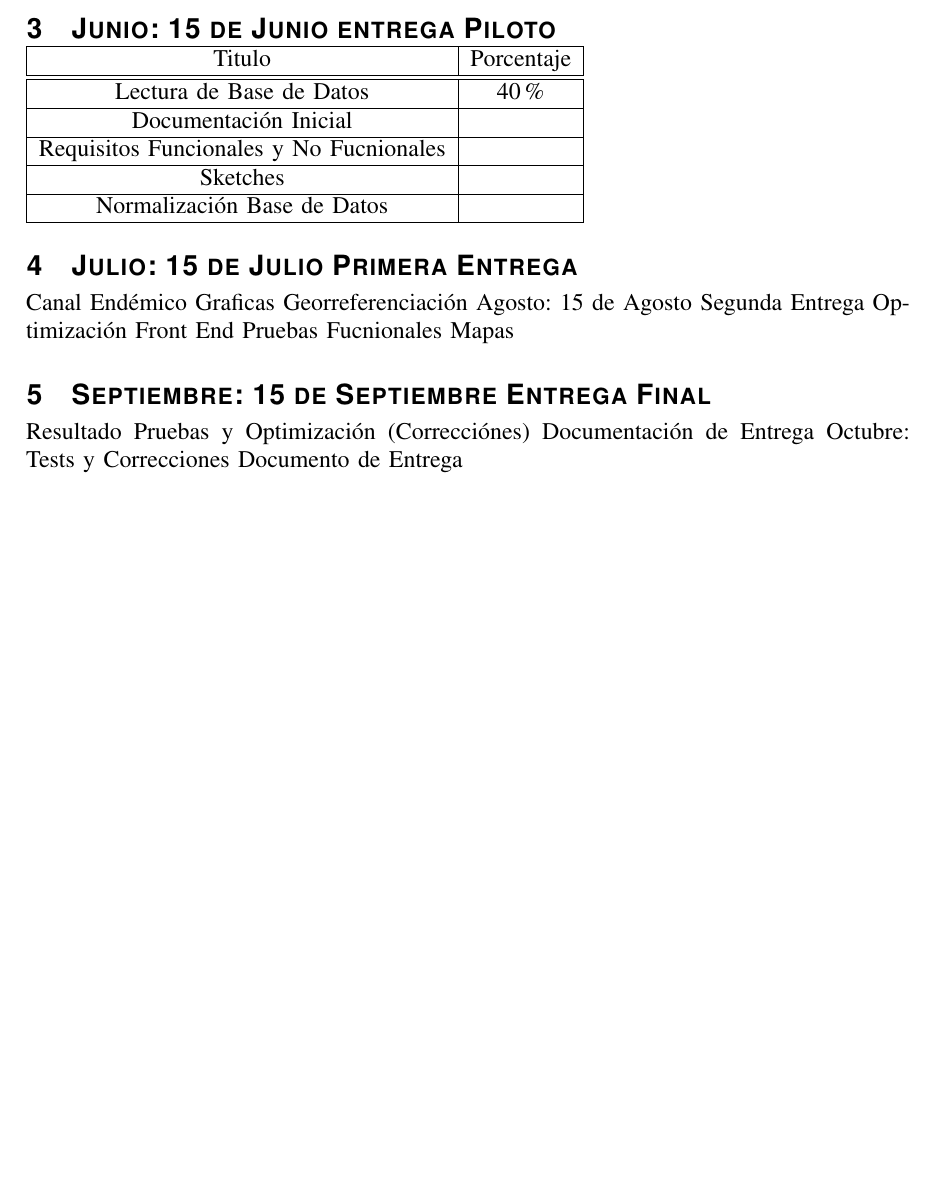
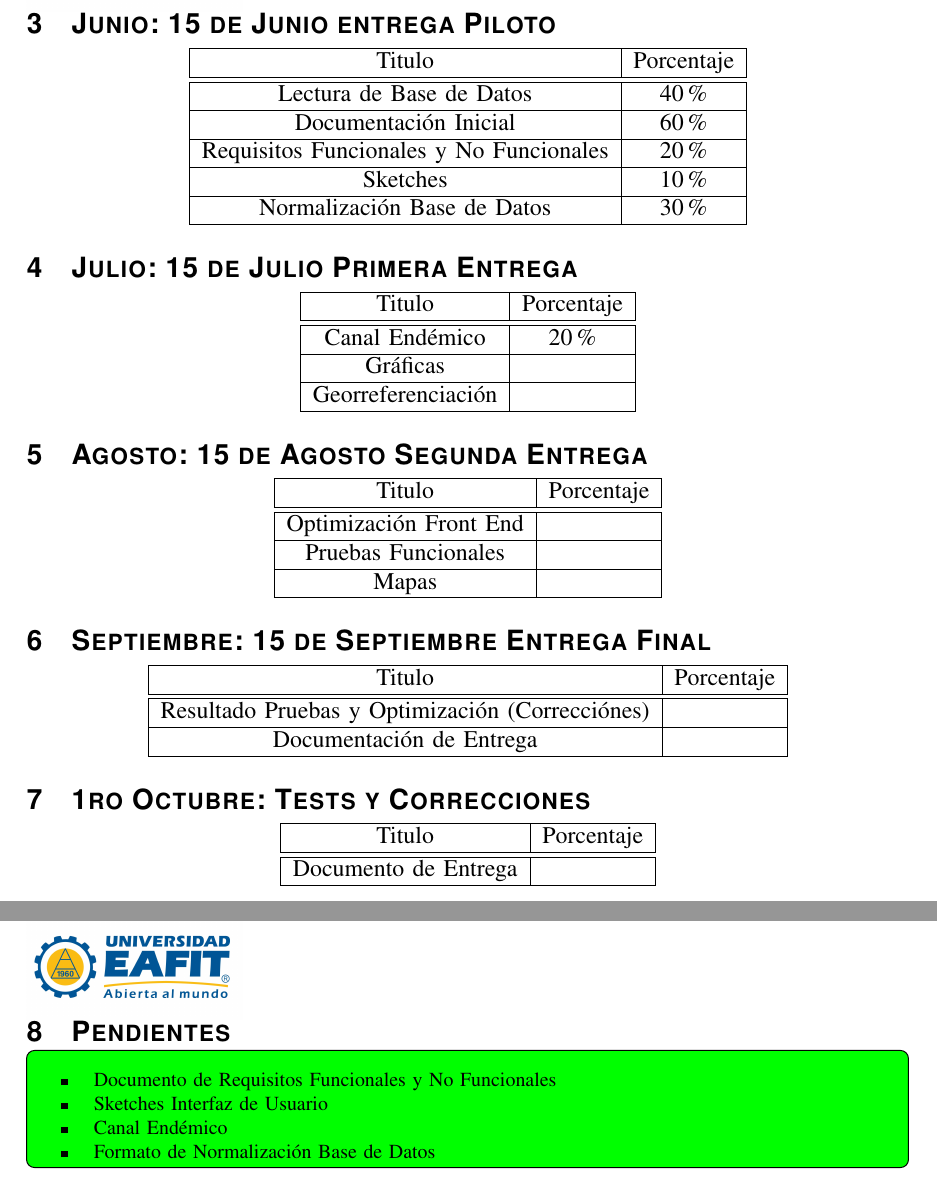
Before and after one commit to smonsalve/Epi, a LaTeX paper (informes/Semana1/Informe1.tex, which reads informes/Semana1/tex/Cronograma.tex, informes/Semana1/tex/Pendientes.tex): part of page 2 of 2 before the commit and two parts of pages 3 and 4 of 5 after it, the two joined at a grey line, cut so that both start at the same text, the shorter picture padded with empty space. Compiled offline with pdfLaTeX.

Commit message:
Informe Semana 1

```diff
--- a/informes/Semana1/Informe1.tex
+++ b/informes/Semana1/Informe1.tex
@@ -7,9 +7,9 @@
 % S.A. Monsalve-Castaneda \\
 % smonsal3@eafit.edu.co\\
 % }
-\author{Sergio~Monsalve,~Maestría en Ingeniería,~Universidad EAFIT}
+\author{Sergio~Monsalve,~Universidad EAFIT}
 
-\title{ \textbf{\textit{Modelo Matematico\\ Predicción de Dengue}}\\
+\title{ \textbf{\textit{Modelo Matemático\\ Predicción de Dengue}}\\
 Informe Semanal:\em{Desarrollo Software}\\
 Semana 1: Junio 2 al 5\\
 }
--- a/informes/Semana1/tex/Cronograma.tex
+++ b/informes/Semana1/tex/Cronograma.tex
@@ -1,30 +1,66 @@
 \section{Junio: 15 de Junio entrega Piloto}
 
+\begin{center}
 \begin{tabular}{|c|c|}
 \hline
 Titulo & Porcentaje \\ \hline
 \hline
 Lectura de Base de Datos & 40\% \\ \hline
-Documentación Inicial & \\ \hline
-Requisitos Funcionales y No Fucnionales & \\ \hline
-Sketches & \\ \hline
-Normalización Base de Datos & \\ \hline
+Documentación Inicial & 60\% \\ \hline
+Requisitos Funcionales y No Funcionales & 20\%\\ \hline
+Sketches & 10\%\\ \hline
+Normalización Base de Datos & 30\%\\ \hline
 
 \end{tabular}
+\end{center}
 
 \section{Julio: 15 de Julio Primera Entrega}
 
-Canal Endémico
-Graficas
-Georreferenciación
-Agosto: 15 de Agosto Segunda Entrega
-Optimización Front End
-Pruebas Fucnionales
-Mapas
+\begin{center}
+\begin{tabular}{|c|c|}
+\hline
+Titulo & Porcentaje \\ \hline
+\hline
+Canal Endémico & 20\% \\ \hline
+Gráficas & \\ \hline
+Georreferenciación & \\ \hline
+\end{tabular}
+\end{center}
+
+
+\section{Agosto: 15 de Agosto Segunda Entrega }
+
+
+\begin{center}
+\begin{tabular}{|c|c|}
+\hline
+Titulo & Porcentaje \\ \hline
+\hline
+Optimización Front End & \\ \hline
+Pruebas Funcionales & \\ \hline
+Mapas & \\ \hline
+\end{tabular}
+\end{center}
 
 \section{Septiembre: 15 de Septiembre Entrega Final}
 
-Resultado Pruebas y Optimización (Correcciónes)
-Documentación de Entrega
-Octubre: Tests y Correcciones
-Documento de Entrega
+\begin{center}
+\begin{tabular}{|c|c|}
+\hline
+Titulo & Porcentaje \\ \hline
+\hline
+Resultado Pruebas y Optimización (Correcciónes) & \\ \hline
+Documentación de Entrega & \\ \hline
+\end{tabular}
+\end{center}
+
+\section{1ro Octubre: Tests y Correcciones}
+
+\begin{center}
+\begin{tabular}{|c|c|}
+\hline
+Titulo & Porcentaje \\ \hline
+\hline
+Documento de Entrega & \\ \hline
+\end{tabular}
+\end{center}
--- a/informes/Semana1/tex/Pendientes.tex
+++ b/informes/Semana1/tex/Pendientes.tex
@@ -1,2 +1,14 @@
+\section{Pendientes} % (fold)
+\label{sec:pendientes}
 
-Sketches
+
+
+\todo[inline,caption={TODO}]{
+\begin{itemize}
+	\item Documento de Requisitos Funcionales y No Funcionales
+	\item Sketches Interfaz de Usuario
+	\item Canal Endémico
+	\item Formato de Normalización Base de Datos
+\end{itemize}
+}
+% section pendientes (end)
```
Also changed, not shown: informes/Semana1/tex/Entregables.tex (+2 -2 lines), informes/Semana1/tex/intro.tex (+3 -3 lines), informes/Semana1/Informe1.pdf, informes/Semana1/Informe1.tex (8 more changed lines), 3 other files.
